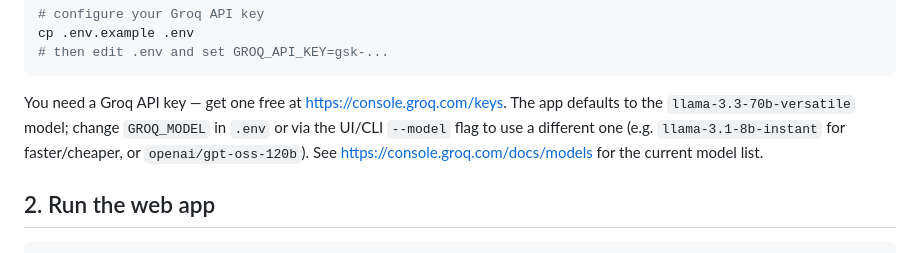
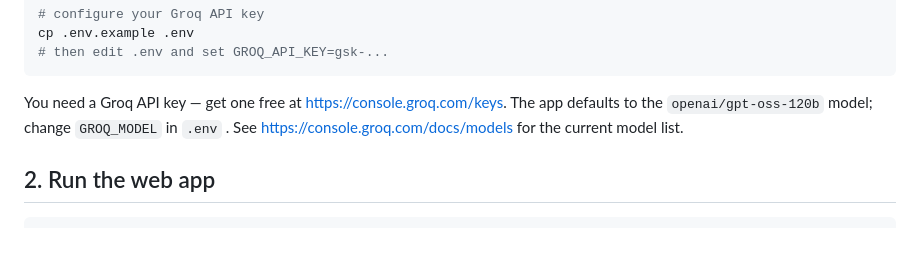
Before and after one commit to FazulGitHub/AZURE-ADO-AGENT, a Markdown page: README.md, the part around the change. Rendered like a GitHub page.

````diff
--- a/README.md
+++ b/README.md
@@ -31,9 +31,8 @@ cp .env.example .env
 ```
 
 You need a Groq API key — get one free at https://console.groq.com/keys.
-The app defaults to the `llama-3.3-70b-versatile` model; change `GROQ_MODEL`
-in `.env` or via the UI/CLI `--model` flag to use a different one (e.g.
-`llama-3.1-8b-instant` for faster/cheaper, or `openai/gpt-oss-120b`). See
+The app defaults to the `openai/gpt-oss-120b` model; change `GROQ_MODEL`
+in `.env` . See
 https://console.groq.com/docs/models for the current model list.
 
 ## 2. Run the web app
````
